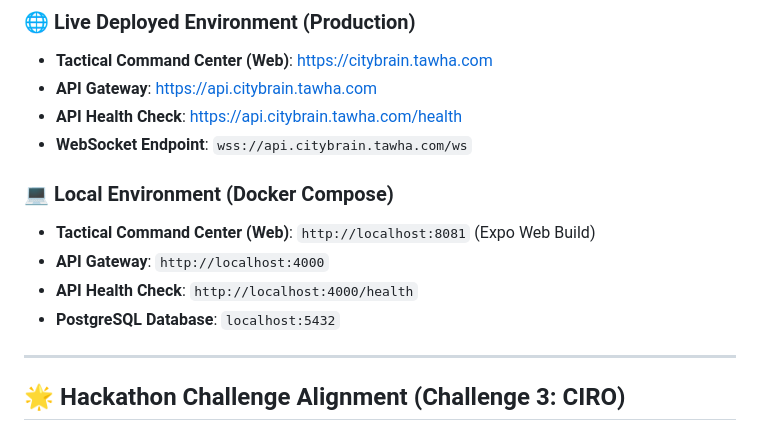
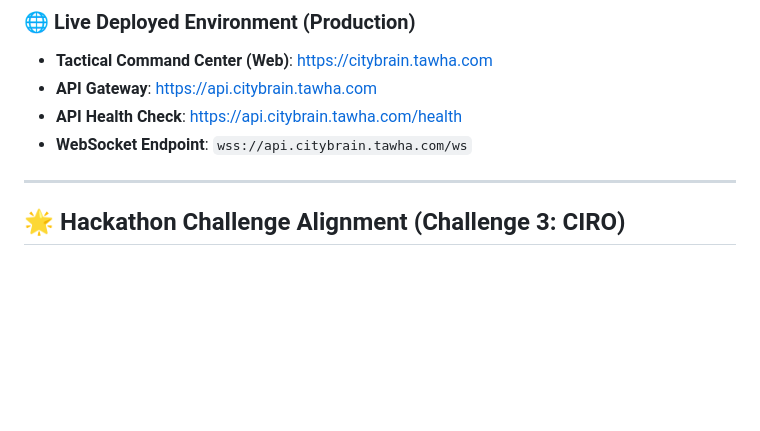
Before and after one commit to tawha-dev/cityBrain_google_hackathon, a Markdown page: README.md, the part around the change. Drawn GitHub-style; blank space fills up the shorter version.

Commit message:
README updated
updated the README

```diff
--- a/README.md
+++ b/README.md
@@ -44,12 +44,6 @@ Once running, access the following:
 * **API Gateway**: [https://api.citybrain.tawha.com](https://api.citybrain.tawha.com)
 * **API Health Check**: [https://api.citybrain.tawha.com/health](https://api.citybrain.tawha.com/health)
 * **WebSocket Endpoint**: `wss://api.citybrain.tawha.com/ws`
-
-### 💻 Local Environment (Docker Compose)
-* **Tactical Command Center (Web)**: `http://localhost:8081` (Expo Web Build)
-* **API Gateway**: `http://localhost:4000`
-* **API Health Check**: `http://localhost:4000/health`
-* **PostgreSQL Database**: `localhost:5432`
 
 ---
 
```
